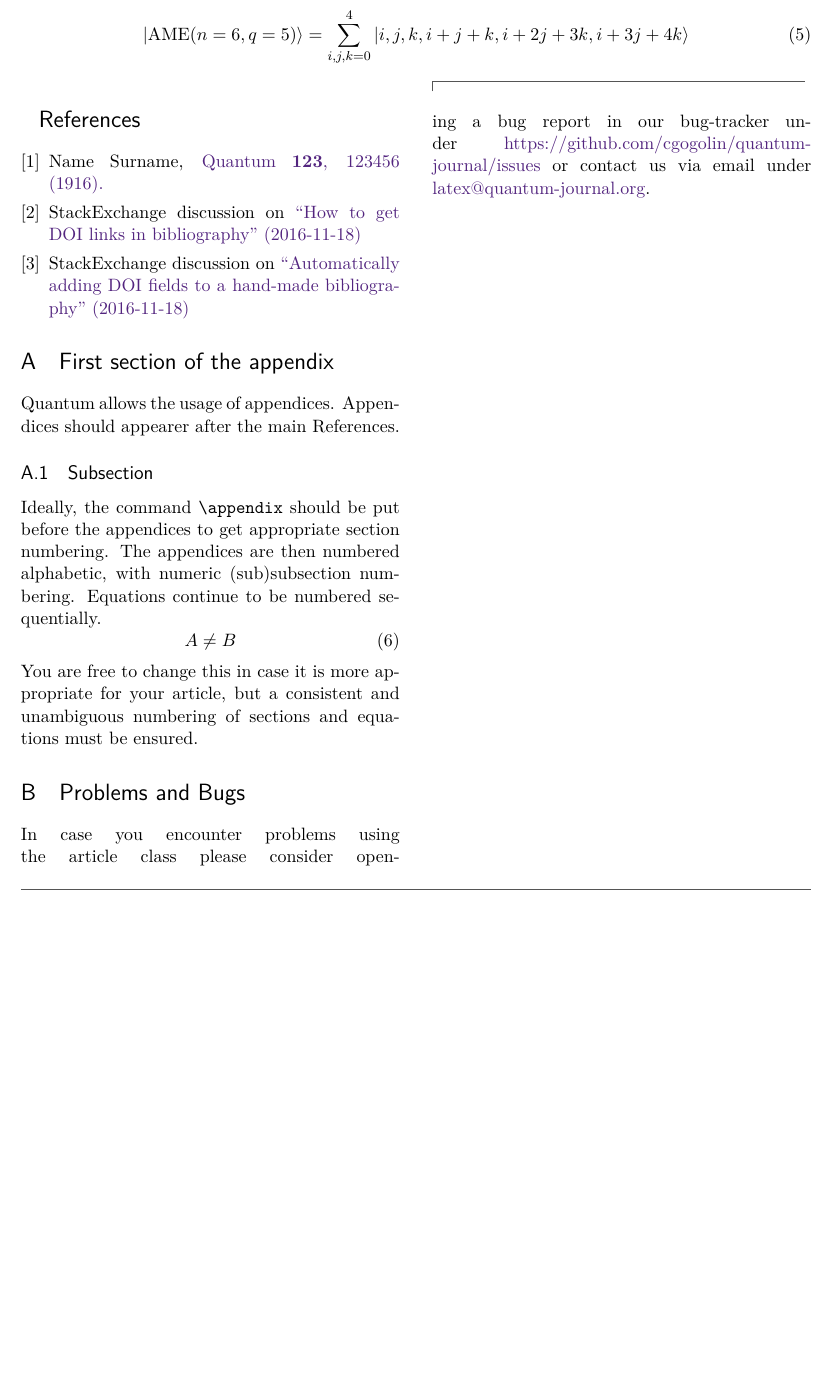
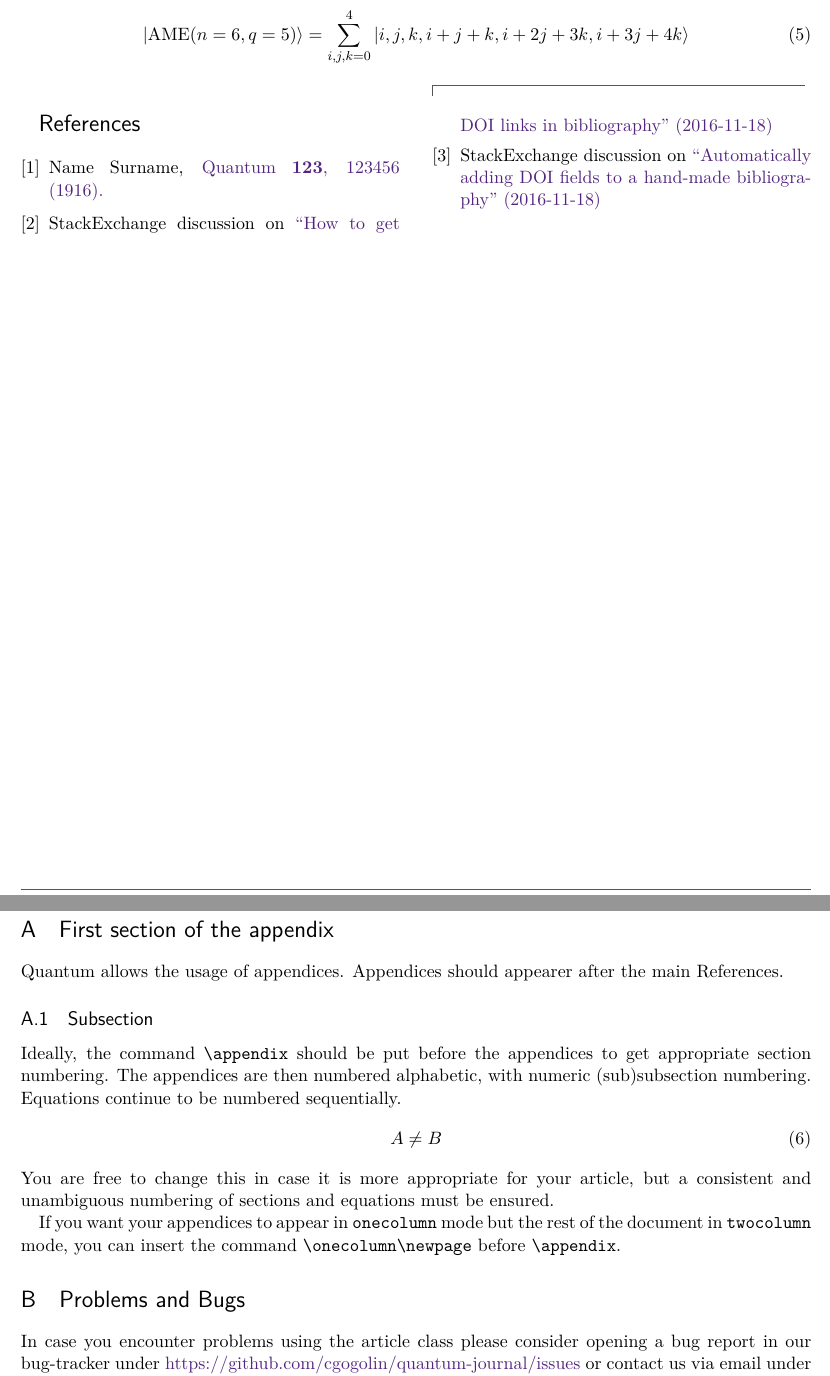
Before and after one commit to quantum-journal/quantum-journal, a LaTeX document (quantum-template.tex): part of page 3 of 3 before the commit and two parts of pages 3 and 4 of 4 after it, the two joined at a grey line, cut so that both start at the same text, the shorter picture padded with empty space. Compiled offline with pdfLaTeX.

Commit message:
explained how to get onecolumn appendices

```diff
--- a/quantum-template.tex
+++ b/quantum-template.tex
@@ -180,6 +180,7 @@ In \texttt{onecolumn} mode, the \texttt{widetext} environment has no effect.
   StackExchange discussion on \href{http://tex.stackexchange.com/questions/6810/automatically-adding-doi-fields-to-a-hand-made-bibliography}{``Automatically adding DOI fields to a hand-made bibliography'' (2016-11-18)}
 \end{thebibliography}
 
+\onecolumn\newpage
 \appendix
 
 \section{First section of the appendix}
@@ -195,6 +196,8 @@ Equations continue to be numbered sequentially.
 \end{equation}
 You are free to change this in case it is more appropriate for your article, but a consistent and unambiguous numbering of sections and equations must be ensured.
 
+If you want your appendices to appear in \texttt{onecolumn} mode but the rest of the document in \texttt{twocolumn} mode, you can insert the command \texttt{\textbackslash{}onecolumn\textbackslash{}newpage} before \texttt{\textbackslash{}appendix}.
+
 \section{Problems and Bugs}
 In case you encounter problems using the article class please consider opening a bug report in our bug-tracker under \href{https://github.com/cgogolin/quantum-journal/issues}{https://github.com/cgogolin/quantum-journal/issues} or contact us via email under \href{mailto:latex@quantum-journal.org}{latex@quantum-journal.org}.
 
```
Also changed, not shown: quantum-template.pdf.
